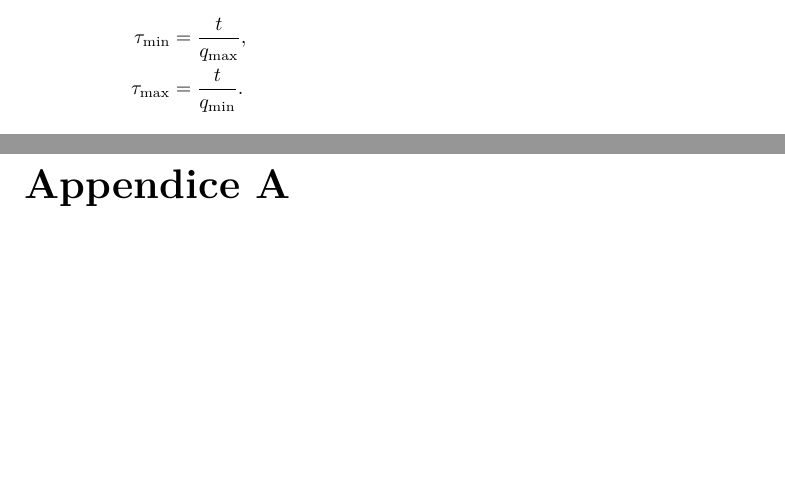
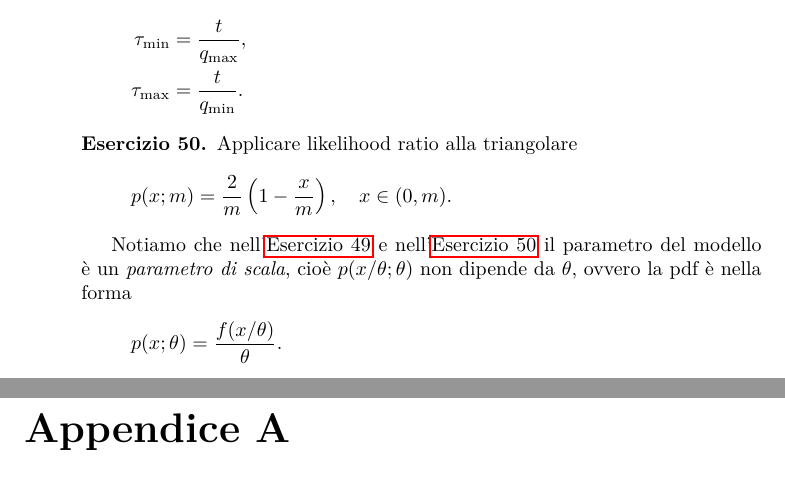
Before and after one commit to Gattocrucco/analstat, a LaTeX document (appunti_print_a4_vert.tex, which reads lezioni/lez-2017-11-29.tex): two parts of pages 53 and 54 of 66 before the commit and two parts of pages 53 and 54 of 67 after it, joined at a grey line, cut so that both start at the same text, the shorter picture padded with empty space. Compiled offline with pdfLaTeX.

Commit message:
continua 29 novembre likelihood ratio triangolare

```diff
--- a/lezioni/lez-2017-11-29.tex
+++ b/lezioni/lez-2017-11-29.tex
@@ -48,3 +49,58 @@
 		&= \frac t {q_\mathrm{min}}.
 	\end{align*}
 \end{solution*}
+
+\begin{exercise}
+	\label{th:lrtri}
+	Applicare likelihood ratio alla triangolare
+	\begin{equation*}
+		p(x;m)
+		= \frac2m\left(1-\frac xm\right),
+		\quad x \in (0,m).
+	\end{equation*}
+\end{exercise}
+
+\begin{solution}
+	Troviamo la massima likelihood:
+	\begin{align*}
+		\log p(x;m)
+		&= \log2 - \log m + \log\left(1-\frac xm\right) \\
+		\pdv{}{m} \log p(x;m)
+		&= -\frac1m + \frac1{1-\frac xm} \frac x{m^2} = \\
+		&= \frac 1m \left( -1 + \frac x{m-x} \right) = 0 \implies \\
+		\implies m
+		&= 2x \implies \\
+		\implies \sup\limits_m p(x;m)
+		&= \frac1x \left(1-\frac12\right) = \\
+		&= \frac1{2x}.
+	\end{align*}
+	Calcoliamo il likelihood ratio:
+	\begin{align*}
+		R_m(x)
+		&\is \log \frac {\frac2m\left(1-\frac xm\right)} {\frac1{2x}} = \\
+		&= \log\frac xm + \log\left(1-\frac xm\right) + \log4.
+	\end{align*}
+	La funzione $\log x + \log(1-x)$ è convessa,
+	quindi l'integrale di coverage è
+	\begin{align*}
+		\mathrm{CL}
+		&= \int_{u_\mathrm{min}m}^{u_\mathrm{max}m} \de x\, \frac2m\left(1-\frac xm\right) = \\
+		&= \big[2u-u^2\big]_{u_\mathrm{min}m}^{u_\mathrm{max}m} = \\
+		&= \big[1-(1-u)^2\big]_{u_\mathrm{min}m}^{u_\mathrm{max}m}.
+	\end{align*}
+	Vale anche
+	\begin{align*}
+		R_m(u_\mathrm{min}m)
+		&= R_m(u_\mathrm{max}m) \implies \\
+		\implies \log u_\mathrm{min} + \log(1-u_\mathrm{min})
+		&= \log u_\mathrm{max} + \log(1-u_\mathrm{max}).
+	\end{align*}
+\end{solution}
+
+Notiamo che nell'\autoref{th:lrexp} e nell'\autoref{th:lrtri}
+il parametro del modello è un \emph{parametro di scala},
+cioè $p(x/\theta;\theta)$ non dipende da $\theta$,
+ovvero la pdf è nella forma
+\begin{equation*}
+	p(x;\theta) = \frac {f(x/\theta)} \theta.
+\end{equation*}
```
Also changed, not shown: lezioni/lez-2017-11-29.tex (1 more changed lines).
